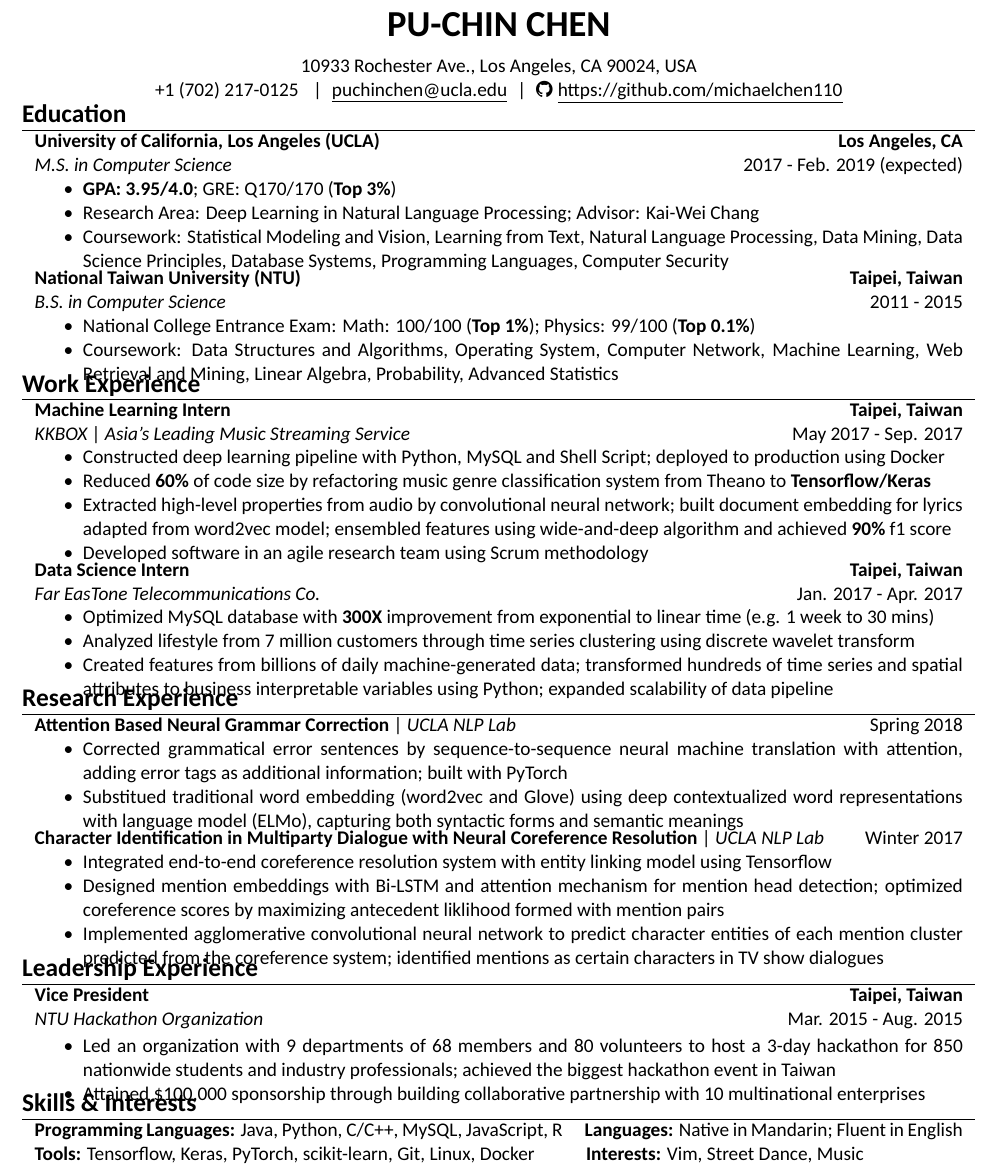
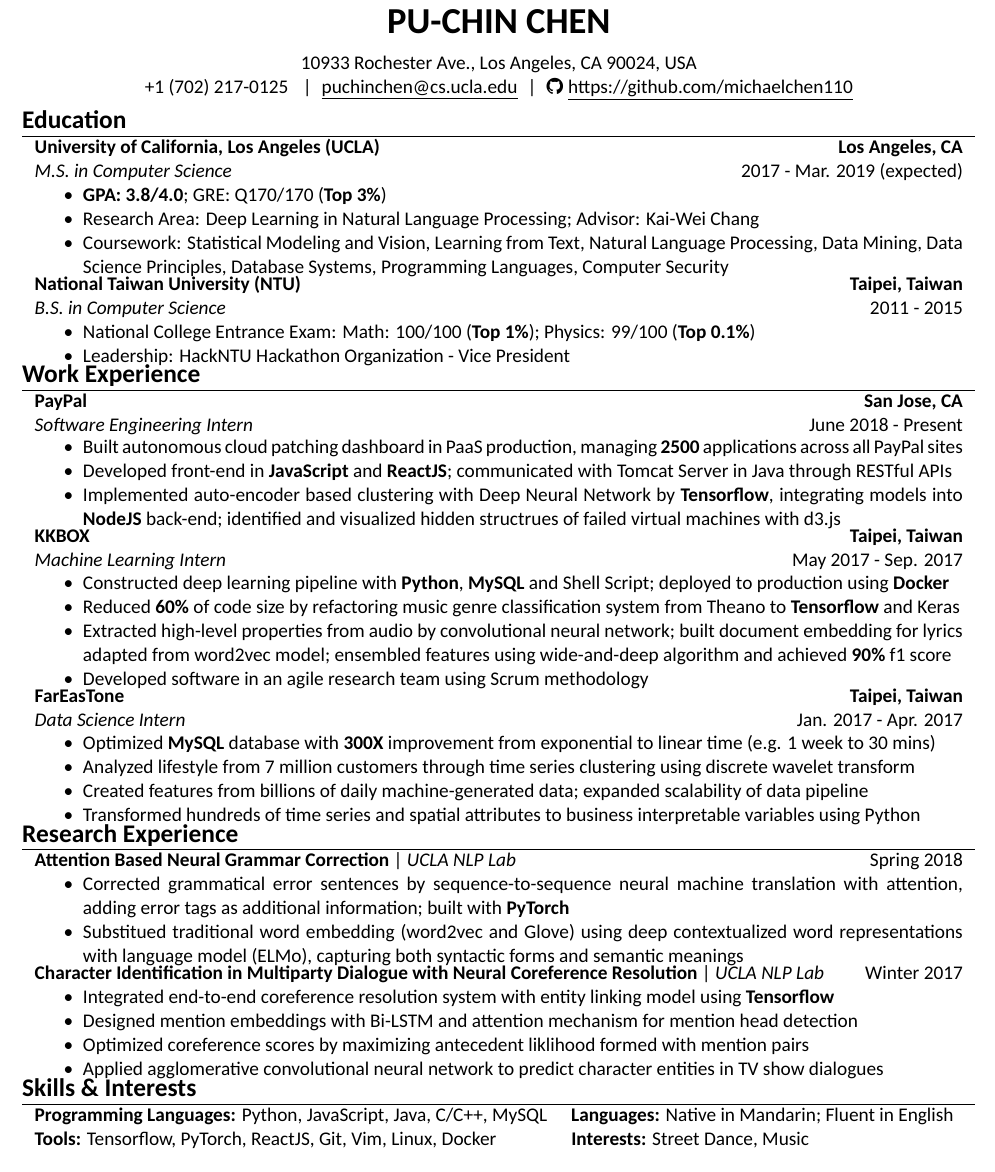
Before and after one commit to puchinc/Resume, a LaTeX CV (Pu-Chin-CHEN-Resume.tex): part of the page, cut so that both start at the same text. Compiled offline with XeLaTeX; a missing font is replaced by an installed copy or a similar font.

Commit message:
PayPal tensorflow

```diff
--- a/Pu-Chin-CHEN-Resume.tex
+++ b/Pu-Chin-CHEN-Resume.tex
@@ -51,7 +49,7 @@
 
 \usepackage{titlesec} % Used to customize the \section command
 \titleformat{\section}{\raggedright}{}{0em}{}[\titlerule] % Text formatting of sections
-\titlespacing{\section}{0pt}{5pt}{0pt} % Spacing around sections
+\titlespacing{\section}{0pt}{10pt}{0pt} % Spacing around sections
 
 \usepackage{geometry}
 \geometry{
@@ -69,7 +67,7 @@ bottom=0mm,
 
 \pagestyle{empty} % Removes page numbering
 
-\font\fb=''[cmr12]'' % Change the font of the \LaTeX command under the skills section
+%\font\fb=''[cmr12]'' % Change the font of the \LaTeX command under the skills section
 
 %----------------------------------------------------------------------------------------
 %	NAME AND CONTACT INFORMATION
@@ -82,7 +80,7 @@ bottom=0mm,
 % \begin{tabular}{rl}
 \centering{
 10933 Rochester Ave., Los Angeles, CA 90024, USA\\
-    +1 (702) 217-0125 \hspace{2 mm}|\hspace{2 mm}\href{mailto:puchinchen@ucla.edu}{\underline{puchinchen@ucla.edu}}\hspace{2 mm}|\hspace{2mm}\href{https://github.com/michaelchen110}{\faGithub \hspace{1 mm}\underline{https://github.com/michaelchen110}} %\hspace{3 mm}\href{https://github.com/michaelchen110}{\faGithub \hspace{1 mm} github.com/michaelchen110}\\
+    +1 (702) 217-0125 \hspace{2 mm}|\hspace{2 mm}\href{mailto:puchinchen@cs.ucla.edu}{\underline{puchinchen@cs.ucla.edu}}\hspace{2 mm}|\hspace{2mm}\href{https://github.com/michaelchen110}{\faGithub \hspace{1 mm}\underline{https://github.com/michaelchen110}} %\hspace{3 mm}\href{https://github.com/michaelchen110}{\faGithub \hspace{1 mm} github.com/michaelchen110}\\
     %+1 (702) 217-0125 \hspace{2 mm}|\hspace{2 mm}\href{mailto:puchinchen@ucla.edu}{\underline{puchinchen@ucla.edu}}\hspace{2 mm}|\hspace{2mm}\href{https://github.com/michaelchen110}{\faGithub \hspace{1 mm}\underline{https://github.com/michaelchen110}} %\hspace{3 mm}\href{https://github.com/michaelchen110}{\faGithub \hspace{1 mm} github.com/michaelchen110}\\
 
 % \end{tabular}
@@ -98,11 +96,12 @@ bottom=0mm,
 % \begin{tabular}{rl}
 \begin{tabular}{p{18.5cm}}
 {\bf{University of California, Los Angeles (UCLA)}}  \hfill \bf{Los Angeles, CA}\\
-{\it M.S. in Computer Science} \hfill  2017 - Feb. 2019 (expected)
+{\it M.S. in Computer Science} \hfill  2017 - Mar. 2019 (expected)
 \begin{itemize}
-\item \textbf{GPA: 3.95/4.0}; GRE: Q170/170 (\textbf{Top 3\%})
+\item \textbf{GPA: 3.8/4.0}; GRE: Q170/170 (\textbf{Top 3\%})
 \item Research Area: Deep Learning in Natural Language Processing; Advisor: Kai-Wei Chang
-\item Coursework: Statistical Modeling and Vision, Learning from Text, Natural Language Processing, Data Mining, Data Science Principles, Database Systems, Programming Languages, Computer Security \vspace*{-\baselineskip}%; GRE: Q170
+\item Coursework: Statistical Modeling and Vision, Learning from Text, Natural Language Processing, Data Mining, Data Science Principles, Database Systems, Programming Languages, Computer Security
+\vspace*{-\baselineskip}%; GRE: Q170
 \end{itemize}\\
 \vspace{.1mm}
 % \textsc \normalsize\textbf{University of California, Berkeley}  \hfill  \it{July 2013-Aug. 2013}\\ % Summer School \hfill \normalsize \it{GPA: 3.7/4.0} \\
@@ -113,8 +112,9 @@ bottom=0mm,
 {\it B.S. in Computer Science} \hfill 2011 - 2015
 \begin{itemize}
 \item National College Entrance Exam:  Math: 100/100 (\textbf{Top 1\%}); Physics: 99/100 (\textbf{Top 0.1\%})
-%\item National College Entrance Exam:  Math: 100/100 (Top 1\%); Physics: 99/100 (Top 0.1\%)
-\item Coursework: Data Structures and Algorithms, Operating System, Computer Network, Machine Learning, Web Retrieval and Mining, Linear Algebra, Probability, Advanced Statistics \vspace*{-\baselineskip}
+\item Leadership: HackNTU Hackathon Organization - Vice President
+%\item Coursework: Data Structures and Algorithms, Operating System, Computer Network, Machine Learning, Web Retrieval and Mining, Linear Algebra, Probability, Advanced Statistics
+\vspace*{-\baselineskip}
 \end{itemize}
 % \hfill \it{Overall GPA: 3.16/4.3; Last 60 GPA: 3.52/4.3}\\
 % \hfill \it{Last 60 GPA: 3.46/4.0}\\
@@ -126,31 +126,40 @@ bottom=0mm,
 \section{\Large\bf\textsc{Work Experience}}
 \begin{tabular}{p{18.5cm}}
 
-%{\bf{PayPal}} \hfill \bf{San Jose, CA}\\
-%{\it Cloud Engineer Intern} \hfill Summer 2018\\%& \it Taipei, Taiwan\\
-
-{\bf{Machine Learning Intern}} \hfill \bf{Taipei, Taiwan}\\
-{\it KKBOX} | {\it Asia's Leading Music Streaming Service } \hfill  May 2017 - Sep. 2017\\%& \it Taipei, Taiwan\\
+{\bf{PayPal}} \hfill \bf{San Jose, CA}\\
+{\it Software Engineering Intern} \hfill June 2018 - Present\\%& \it Taipei, Taiwan\\
 \begin{itemize}
 \vspace{-3mm}
-\item Constructed deep learning pipeline with Python, MySQL and Shell Script; deployed to production using Docker
-\item Reduced {\bf 60\%} of code size by refactoring music genre classification system from Theano to {\bf Tensorflow/Keras}
+\item Built autonomous cloud patching dashboard in PaaS production, managing {\bf 2500} applications across all PayPal sites
+\item Developed front-end in {\bf JavaScript} and {\bf ReactJS}; communicated with Tomcat Server in Java through RESTful APIs
+\item Implemented auto-encoder based clustering with Deep Neural Network by {\bf Tensorflow}, integrating models into {\bf NodeJS} back-end; identified and visualized hidden structrues of failed virtual machines with d3.js
+\vspace*{-\baselineskip}
+\end{itemize} \\
+\vspace{.1mm}
+
+%| {\it Asia's Leading Music Streaming Service }
+{\bf{KKBOX}} \hfill \bf{Taipei, Taiwan}\\
+{\it Machine Learning Intern} \hfill  May 2017 - Sep. 2017\\%& \it Taipei, Taiwan\\
+\begin{itemize}
+\vspace{-3mm}
+\item Constructed deep learning pipeline with {\bf Python}, {\bf MySQL} and Shell Script; deployed to production using {\bf Docker}
+\item Reduced {\bf 60\%} of code size by refactoring music genre classification system from Theano to {\bf Tensorflow} and Keras
 \item Extracted high-level properties from audio by convolutional neural network; built document embedding for lyrics adapted from word2vec model; ensembled features using wide-and-deep algorithm and achieved {\bf 90\%} f1 score
 \item Developed software in an agile research team using Scrum methodology \vspace*{-\baselineskip}
 \end{itemize} \\
 \vspace{.1mm}
 
 %pcpeng@fareastone.com.tw
-{\bf{Data Science Intern}} \hfill \bf{Taipei, Taiwan}\\
-{\it Far EasTone Telecommunications Co.} \hfill  Jan. 2017 - Apr. 2017\\%& \it Taipei, Taiwan\\
+{\bf{FarEasTone}} \hfill \bf{Taipei, Taiwan}\\
+{\it Data Science Intern} \hfill  Jan. 2017 - Apr. 2017\\%& \it Taipei, Taiwan\\
 \begin{itemize}
 \vspace{-3mm}
-\item Optimized MySQL database with {\bf300X} improvement from exponential to linear time (e.g. 1 week to 30 mins)
+\item Optimized {\bf MySQL} database with {\bf300X} improvement from exponential to linear time (e.g. 1 week to 30 mins)
 \item Analyzed lifestyle from 7 million customers through time series clustering using discrete wavelet transform
-\item Created features from billions of daily machine-generated data; transformed hundreds of time series and spatial attributes to business interpretable variables using Python; expanded scalability of data pipeline \vspace*{-\baselineskip}
+\item Created features from billions of daily machine-generated data; expanded scalability of data pipeline
+\item Transformed hundreds of time series and spatial attributes to business interpretable variables using Python
+\vspace*{-\baselineskip}
 \end{itemize}
-%\item Analyzed lifestyle from {\bf7 million} customers through trajectory mining and time series clustering using discrete wavelet transform; eliminated anomaly data uising outlier detection\vspace*{-\baselineskip}
-%\end{itemize}
 \vspace{.1mm}
 \end{tabular}
 
@@ -164,25 +173,18 @@ bottom=0mm,
 
 \href{}{\bf{Attention Based Neural Grammar Correction}} | {\it{UCLA NLP Lab}} \hfill Spring 2018
 \begin{itemize}
-\item Corrected grammatical error sentences by sequence-to-sequence neural machine translation with attention, adding error tags as additional information; built with PyTorch
+\item Corrected grammatical error sentences by sequence-to-sequence neural machine translation with attention, adding error tags as additional information; built with {\bf PyTorch}
 \item Substitued traditional word embedding (word2vec and Glove) using deep contextualized word representations with language model (ELMo), capturing both syntactic forms and semantic meanings \vspace*{-\baselineskip}
 \end{itemize} \\
 \vspace{.1mm}
 
 \href{}{\bf{Character Identification in Multiparty Dialogue with Neural Coreference Resolution}} | {\it{UCLA NLP Lab}} \hfill Winter 2017
 \begin{itemize}
-\item Integrated end-to-end coreference resolution system with entity linking model using Tensorflow
-\item Designed mention embeddings with Bi-LSTM and attention mechanism for mention head detection; optimized coreference scores by maximizing antecedent liklihood formed with mention pairs
-\item Implemented agglomerative convolutional neural network to predict character entities of each mention cluster predicted from the coreference system; identified mentions as certain characters in TV show dialogues\vspace*{-\baselineskip}
+\item Integrated end-to-end coreference resolution system with entity linking model using {\bf Tensorflow}
+\item Designed mention embeddings with Bi-LSTM and attention mechanism for mention head detection
+\item Optimized coreference scores by maximizing antecedent liklihood formed with mention pairs
+\item Applied agglomerative convolutional neural network to predict character entities in TV show dialogues\vspace*{-\baselineskip}
 \end{itemize} \\
-%\vspace{.1mm}
-
-%\href{https://www.youtube.com/watch?v=jxsZaQ6PcXU}{\bf{Flying Drones with Hand-Gesture Recognition}} | {\it NTU Human-Computer Interaction Lab} \hfill  June 2014 - Feb. 2015
-%\begin{itemize}%[leftmargin=25pt]
-%\item Achieved 90\%+ accuracy to recognize 8 gestures in real-time using K-nearest neighbor algorithm %\hfill Winter 2015
-%\item Built a body-controlled drone system within 36 hours using Java to control Kinect and AR.Drone
-%\item Represented NTU in Stanford Treehacks Hackathon, attracting 2 companies for potential cooperation \vspace*{-\baselineskip}
-%\end{itemize}\\
 %\vspace{.1mm}
 
 \end{tabular}
@@ -190,18 +192,15 @@ bottom=0mm,
 %----------------------------------------------------------------------------------------
 %EXTRA CURRICULAR ACTIVITY
 %------------------------------------------
-\section{\Large\bf\textsc{Leadership Experience}}
-\begin{tabular}{p{18.5cm}}
-{\bf{Vice President}} \hfill \bf{Taipei, Taiwan}\\
-{\it NTU Hackathon Organization}\hfill Mar. 2015 - Aug. 2015\\ %& \it Taipei, Taiwan\\
-\begin{itemize}
-\vspace{-2mm}
-\item Led an organization with 9 departments of 68 members and 80 volunteers to host a 3-day hackathon for 850 nationwide students and industry professionals; achieved the biggest hackathon event in Taiwan
-\item Attained \$100,000 sponsorship through building collaborative partnership with 10 multinational enterprises\vspace*{-\baselineskip}
-% Foxconn, Taipei City Government, Tutor ABC, Plug\&Play, CyberLink. \vspace*{-\baselineskip}
-\end{itemize}\\
-\end{tabular}
-%
+%\section{\Large\bf\textsc{Leadership Experience}}
+%\begin{tabular}{p{18.5cm}}
+%{\bf{Vice President}} | {\it NTU Hackathon Organization} \hfill Mar. 2015 - Aug. 2015\\ %& \it Taipei, Taiwan\\
+%\begin{itemize}
+%\vspace{-2mm}
+%\item Led an organization with 9 departments of 68 members and 80 volunteers to host a 3-day hackathon for 850 nationwide students and industry professionals; achieved the biggest hackathon event in Taiwan
+%\item Attained \$100,000 sponsorship through building collaborative partnership with 10 multinational enterprises \vspace*{-\baselineskip}
+%\end{itemize}\\
+%\end{tabular}
 %
 %----------------------------------------------------------------------------------------
 %	SKILLS
@@ -209,13 +208,10 @@ bottom=0mm,
 
 \section{\Large\bf\textsc{Skills \& Interests}}
 \begin{tabular}{p{18.5cm}}
-{\bf{Programming Languages:}} Java, Python, C/C++, MySQL, JavaScript, R
+{\bf{Programming Languages:}} Python, JavaScript, Java, C/C++, MySQL
 \hspace{3mm} {\bf{Languages:}} Native in Mandarin; Fluent in English\\
-{\bf{Tools:}} Tensorflow, Keras, PyTorch, scikit-learn, Git, Linux, Docker
-\hspace{8.5mm} {\bf{Interests:}} Vim, \href{https://www.youtube.com/playlist?list=PLVWomxSv1AgmLxMTgWlp6P3LFdct88ImL}{Street Dance}, Music\\
-%{\bf{Proficient in:}} Python, Tensorflow, Keras, Java, C/C++, MySQL, Docker
-%\hspace{-0.7mm} {\bf{Familiar with:}} R, PHP, JavaScript, NodeJS, {\fb \LaTeX}\\
-% \normalsize\textbf{Interests:} Street Dance, Swing Dance, Chinese History\\
+{\bf{Tools:}} Tensorflow, PyTorch, ReactJS, Git, Vim, Linux, Docker
+\hspace{13.2mm} {\bf{Interests:}} \href{https://www.youtube.com/playlist?list=PLVWomxSv1AgmLxMTgWlp6P3LFdct88ImL}{Street Dance}, Music\\
 \end{tabular}
 
 \end{document}
```
Also changed, not shown: Pu-Chin-CHEN-Resume.pdf, Pu-Chin-CHEN-Resume.tex (4 more changed lines).
